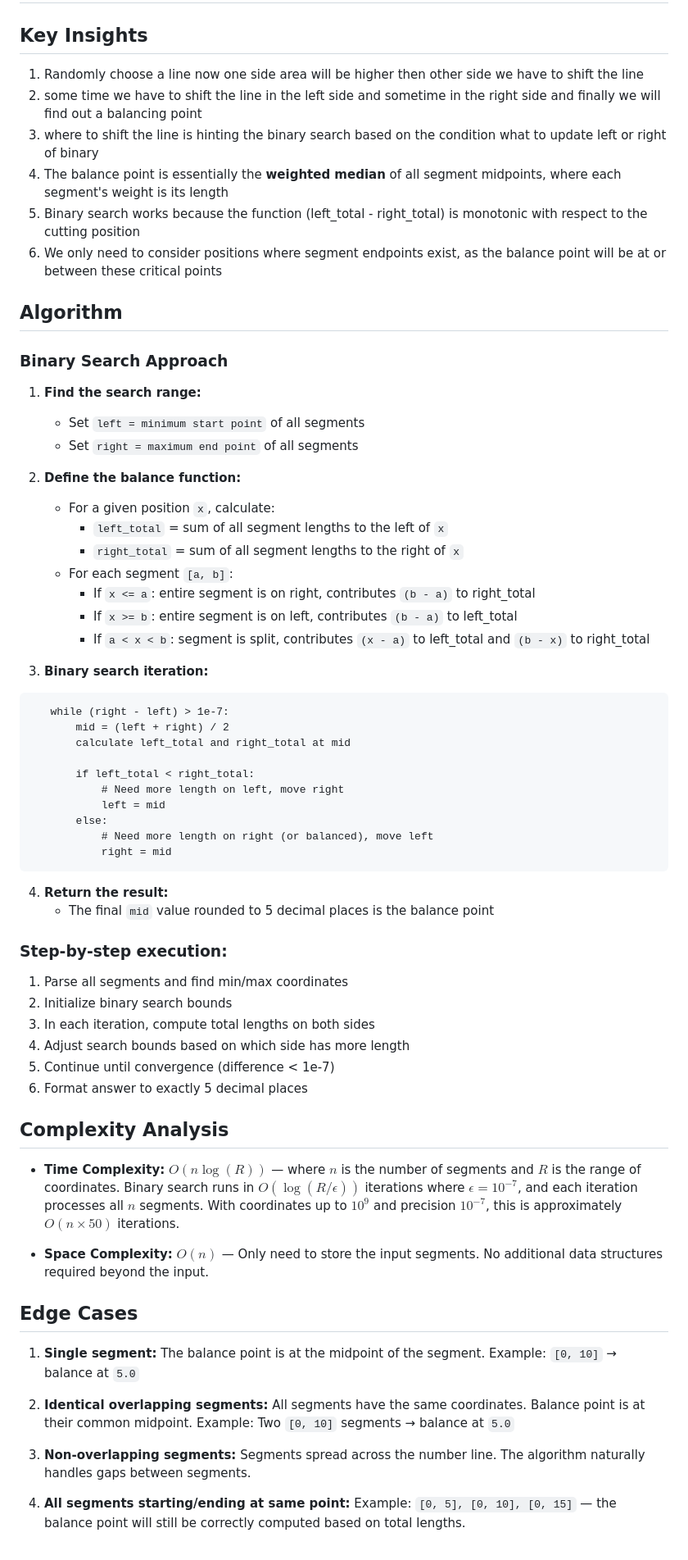
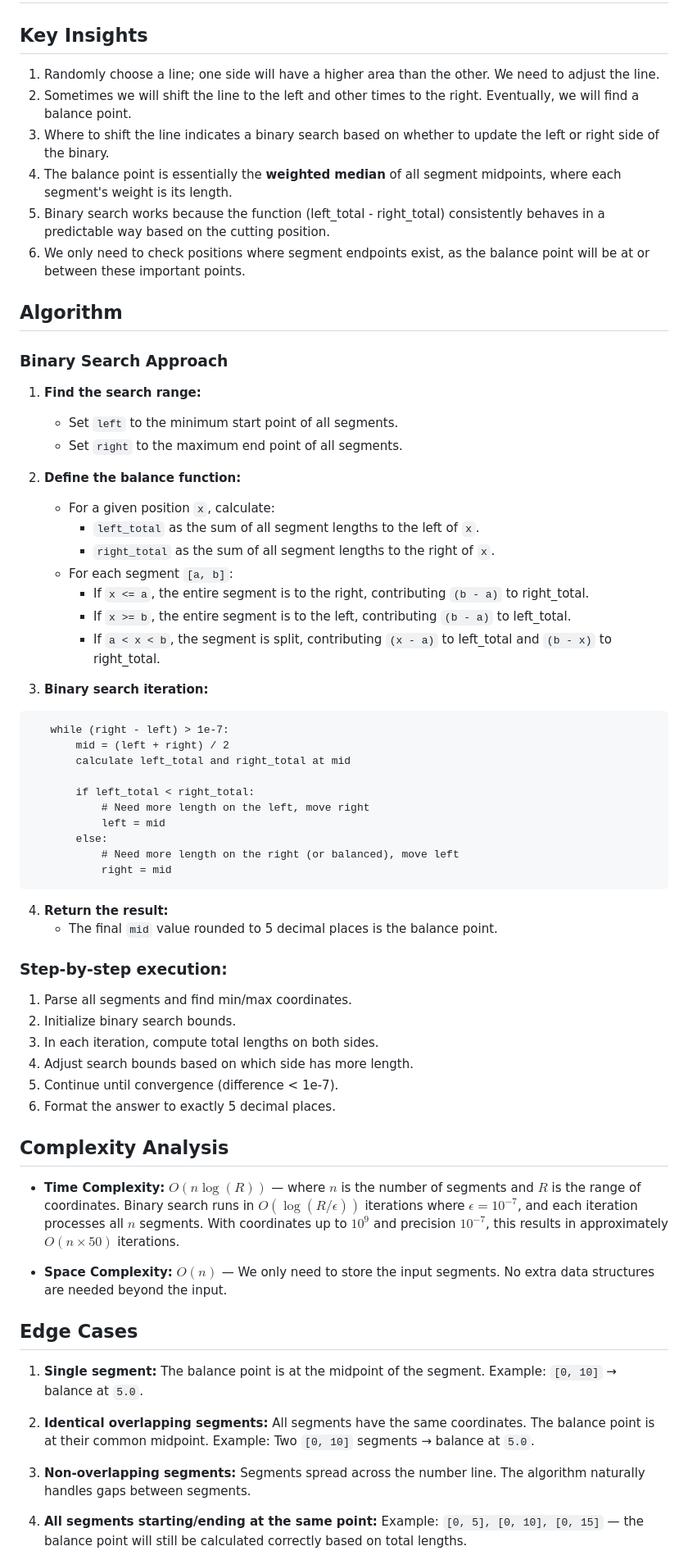
Before and after one commit to VKprogrammer/git-demo, a Markdown page: README.md, the part around one of its changes. Shown at 82% size. Drawn GitHub-style.

````diff
--- a/README.md
+++ b/README.md
@@ -2,29 +2,29 @@
 
 ## Key Insights
 
-1. Randomly choose a line now one side area will be higher then other side we have to shift the line
-2. some time we have to shift the line in the left side and sometime in the right side and finally we will find out a balancing point
-3. where to shift the line is hinting the binary search based on the condition what to update left or right of binary
-4. The balance point is essentially the **weighted median** of all segment midpoints, where each segment's weight is its length
-5. Binary search works because the function (left_total - right_total) is monotonic with respect to the cutting position
-6. We only need to consider positions where segment endpoints exist, as the balance point will be at or between these critical points
+1. Randomly choose a line; one side will have a higher area than the other. We need to adjust the line.
+2. Sometimes we will shift the line to the left and other times to the right. Eventually, we will find a balance point.
+3. Where to shift the line indicates a binary search based on whether to update the left or right side of the binary.
+4. The balance point is essentially the **weighted median** of all segment midpoints, where each segment's weight is its length.
+5. Binary search works because the function (left_total - right_total) consistently behaves in a predictable way based on the cutting position.
+6. We only need to check positions where segment endpoints exist, as the balance point will be at or between these important points.
 
 ## Algorithm
 
 ### Binary Search Approach
 
 1. **Find the search range:**
-   - Set `left = minimum start point` of all segments
-   - Set `right = maximum end point` of all segments
+   - Set `left` to the minimum start point of all segments.
+   - Set `right` to the maximum end point of all segments.
 
 2. **Define the balance function:**
    - For a given position `x`, calculate:
-     - `left_total` = sum of all segment lengths to the left of `x`
-     - `right_total` = sum of all segment lengths to the right of `x`
+     - `left_total` as the sum of all segment lengths to the left of `x`.
+     - `right_total` as the sum of all segment lengths to the right of `x`.
    - For each segment `[a, b]`:
-     - If `x <= a`: entire segment is on right, contributes `(b - a)` to right_total
-     - If `x >= b`: entire segment is on left, contributes `(b - a)` to left_total
-     - If `a < x < b`: segment is split, contributes `(x - a)` to left_total and `(b - x)` to right_total
+     - If `x <= a`, the entire segment is to the right, contributing `(b - a)` to right_total.
+     - If `x >= b`, the entire segment is to the left, contributing `(b - a)` to left_total.
+     - If `a < x < b`, the segment is split, contributing `(x - a)` to left_total and `(b - x)` to right_total.
 
 3. **Binary search iteration:**
 ```
@@ -33,38 +33,38 @@
        calculate left_total and right_total at mid
 
        if left_total < right_total:
-           # Need more length on left, move right
+           # Need more length on the left, move right
            left = mid
        else:
-           # Need more length on right (or balanced), move left
+           # Need more length on the right (or balanced), move left
            right = mid
 ```
 
 4. **Return the result:**
-   - The final `mid` value rounded to 5 decimal places is the balance point
+   - The final `mid` value rounded to 5 decimal places is the balance point.
 
 ### Step-by-step execution:
 
-1. Parse all segments and find min/max coordinates
-2. Initialize binary search bounds
-3. In each iteration, compute total lengths on both sides
-4. Adjust search bounds based on which side has more length
-5. Continue until convergence (difference < 1e-7)
-6. Format answer to exactly 5 decimal places
+1. Parse all segments and find min/max coordinates.
+2. Initialize binary search bounds.
+3. In each iteration, compute total lengths on both sides.
+4. Adjust search bounds based on which side has more length.
+5. Continue until convergence (difference < 1e-7).
+6. Format the answer to exactly 5 decimal places.
 
 ## Complexity Analysis
 
-- **Time Complexity:** $O(n \log(R))$ — where $n$ is the number of segments and $R$ is the range of coordinates. Binary search runs in $O(\log(R/\epsilon))$ iterations where $\epsilon = 10^{-7}$, and each iteration processes all $n$ segments. With coordinates up to $10^9$ and precision $10^{-7}$, this is approximately $O(n \times 50)$ iterations.
+- **Time Complexity:** $O(n \log(R))$ — where $n$ is the number of segments and $R$ is the range of coordinates. Binary search runs in $O(\log(R/\epsilon))$ iterations where $\epsilon = 10^{-7}$, and each iteration processes all $n$ segments. With coordinates up to $10^9$ and precision $10^{-7}$, this results in approximately $O(n \times 50)$ iterations.
 
-- **Space Complexity:** $O(n)$ — Only need to store the input segments. No additional data structures required beyond the input.
+- **Space Complexity:** $O(n)$ — We only need to store the input segments. No extra data structures are needed beyond the input.
 
 ## Edge Cases
 
-1. **Single segment:** The balance point is at the midpoint of the segment. Example: `[0, 10]` → balance at `5.0`
+1. **Single segment:** The balance point is at the midpoint of the segment. Example: `[0, 10]` → balance at `5.0`.
 
-2. **Identical overlapping segments:** All segments have the same coordinates. Balance point is at their common midpoint. Example: Two `[0, 10]` segments → balance at `5.0`
+2. **Identical overlapping segments:** All segments have the same coordinates. The balance point is at their common midpoint. Example: Two `[0, 10]` segments → balance at `5.0`.
 
 3. **Non-overlapping segments:** Segments spread across the number line. The algorithm naturally handles gaps between segments.
 
-4. **All segments starting/ending at same point:** Example: `[0, 5], [0, 10], [0, 15]` — the balance point will still be correctly computed based on total lengths.
+4. **All segments starting/ending at the same point:** Example: `[0, 5], [0, 10], [0, 15]` — the balance point will still be calculated correctly based on total lengths.
 
````
Also changed, not shown: other parts of README.md (+33 -33 lines).
